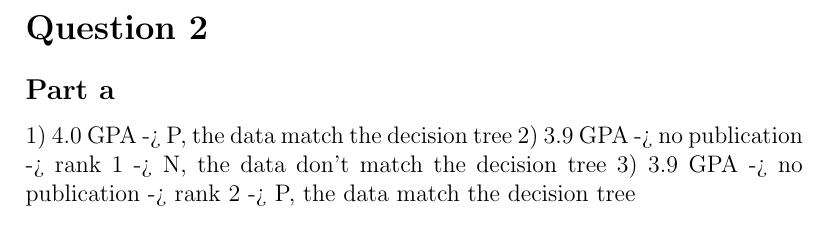
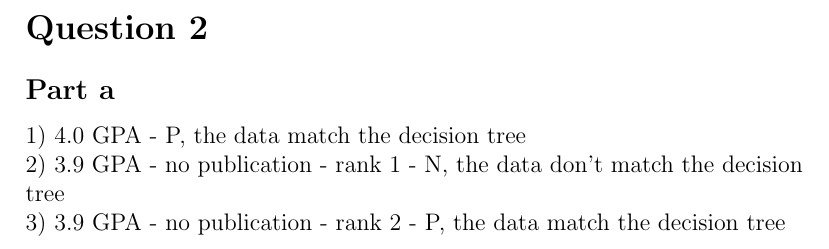
Before and after one commit to kevinpei/ai440, a LaTeX problem sheet (assignment_2/writeup.tex): part of the page, cut so that both start at the same text. The pictures show the PDF file assignment_2/writeup.pdf that the author committed with the source.

Commit message:
Fixed some formatting

```diff
--- a/assignment_2/writeup.tex
+++ b/assignment_2/writeup.tex
@@ -11,8 +11,8 @@
 
 \subsection*{Part a}
 
-1) 4.0 GPA  P, the data match the decision tree\n
-2) 3.9 GPA  no publication  rank 1  N, the data don't match the decision tree\n
-3) 3.9 GPA  no publication  rank 2  P, the data match the decision tree\n
+1) 4.0 GPA - P, the data match the decision tree\\
+2) 3.9 GPA - no publication - rank 1 - N, the data don't match the decision tree\\
+3) 3.9 GPA - no publication - rank 2 - P, the data match the decision tree\\
 
 \end{document}
```
Also changed, not shown: assignment_2/writeup.pdf, 1 other file.
